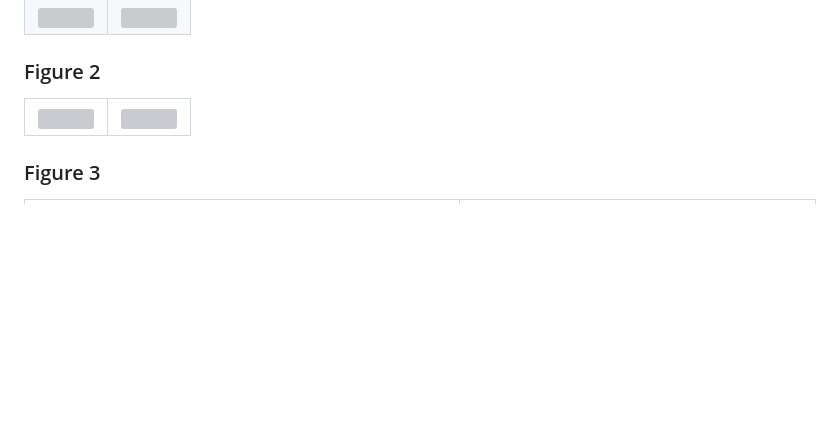
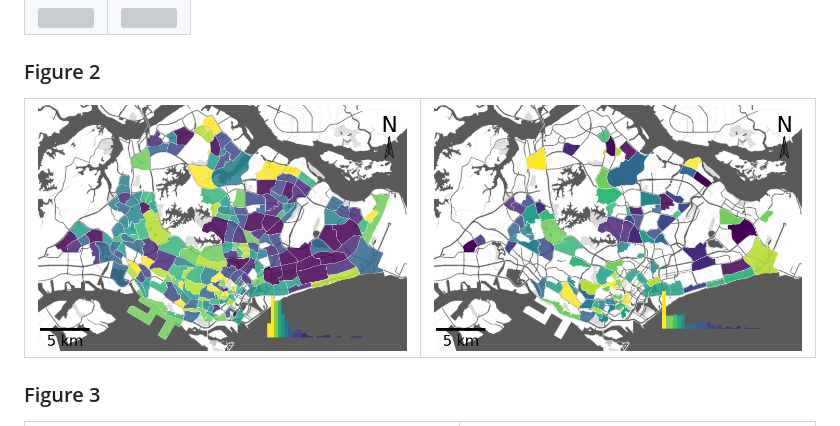
Before and after one commit to LSYS/nbhmv, a Markdown page: results/README.md, the part around the change. GitHub-like rendering; pictures changed too: results/figures/supplementary/choropleth-devices-legend.png (added), results/figures/supplementary/choropleth-resident-legend.png (added); blank space fills up the shorter version; grey boxes are pictures that could not be loaded.

Commit message:
Rebuild Fig 2

```diff
--- a/results/README.md
+++ b/results/README.md
@@ -17,8 +17,8 @@
 
 <table>
   <tr>
-    <td><img src="./figures/xx" width="400"/></td>
-    <td><img src="./figures/xx" width="400"/></td>
+    <td><img src="./figures/supplementary/choropleth-devices-legend.png" width="400"/></td>
+    <td><img src="./figures/supplementary/choropleth-resident-legend.png" width="400"/></td>
   </tr>
 </table>
 
```
Also changed, not shown: 4 other files.
